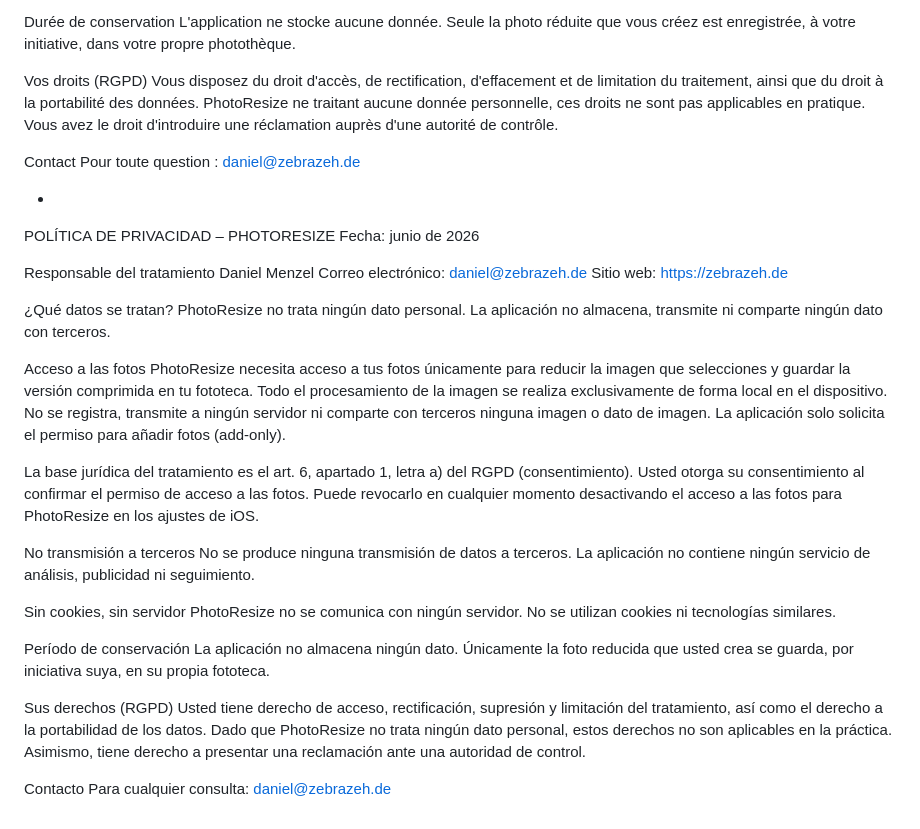
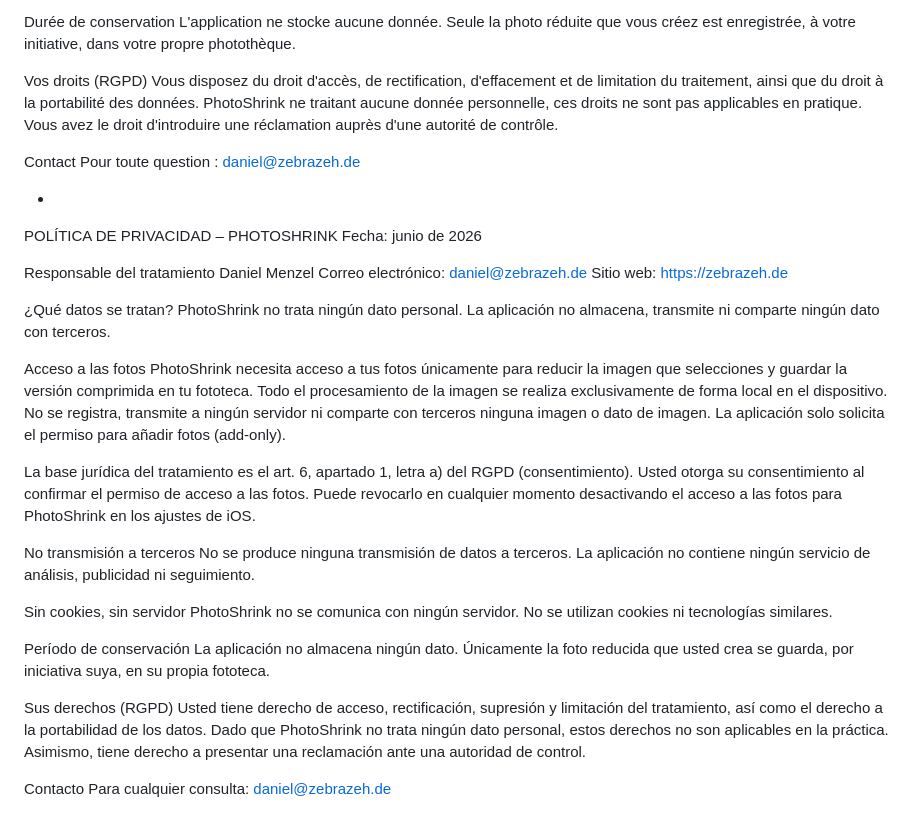
Before and after one commit to Zebrazeh/Info, a Markdown page: datenschutz_photoresize.md, the part around one of its changes. GitHub-like rendering.

```diff
--- a/datenschutz_photoresize.md
+++ b/datenschutz_photoresize.md
@@ -95,14 +95,14 @@ Durée de conservation
 L'application ne stocke aucune donnée. Seule la photo réduite que vous créez est enregistrée, à votre initiative, dans votre propre photothèque.
 
 Vos droits (RGPD)
-Vous disposez du droit d'accès, de rectification, d'effacement et de limitation du traitement, ainsi que du droit à la portabilité des données. PhotoResize ne traitant aucune donnée personnelle, ces droits ne sont pas applicables en pratique. Vous avez le droit d'introduire une réclamation auprès d'une autorité de contrôle.
+Vous disposez du droit d'accès, de rectification, d'effacement et de limitation du traitement, ainsi que du droit à la portabilité des données. PhotoShrink ne traitant aucune donnée personnelle, ces droits ne sont pas applicables en pratique. Vous avez le droit d'introduire une réclamation auprès d'une autorité de contrôle.
 
 Contact
 Pour toute question : daniel@zebrazeh.de
 
 -
 
-POLÍTICA DE PRIVACIDAD – PHOTORESIZE
+POLÍTICA DE PRIVACIDAD – PHOTOSHRINK
 Fecha: junio de 2026
 
 Responsable del tratamiento
@@ -111,24 +111,24 @@ Correo electrónico: daniel@zebrazeh.de
 Sitio web: https://zebrazeh.de
 
 ¿Qué datos se tratan?
-PhotoResize no trata ningún dato personal. La aplicación no almacena, transmite ni comparte ningún dato con terceros.
+PhotoShrink no trata ningún dato personal. La aplicación no almacena, transmite ni comparte ningún dato con terceros.
 
 Acceso a las fotos
-PhotoResize necesita acceso a tus fotos únicamente para reducir la imagen que selecciones y guardar la versión comprimida en tu fototeca. Todo el procesamiento de la imagen se realiza exclusivamente de forma local en el dispositivo. No se registra, transmite a ningún servidor ni comparte con terceros ninguna imagen o dato de imagen. La aplicación solo solicita el permiso para añadir fotos (add-only).
+PhotoShrink necesita acceso a tus fotos únicamente para reducir la imagen que selecciones y guardar la versión comprimida en tu fototeca. Todo el procesamiento de la imagen se realiza exclusivamente de forma local en el dispositivo. No se registra, transmite a ningún servidor ni comparte con terceros ninguna imagen o dato de imagen. La aplicación solo solicita el permiso para añadir fotos (add-only).
 
-La base jurídica del tratamiento es el art. 6, apartado 1, letra a) del RGPD (consentimiento). Usted otorga su consentimiento al confirmar el permiso de acceso a las fotos. Puede revocarlo en cualquier momento desactivando el acceso a las fotos para PhotoResize en los ajustes de iOS.
+La base jurídica del tratamiento es el art. 6, apartado 1, letra a) del RGPD (consentimiento). Usted otorga su consentimiento al confirmar el permiso de acceso a las fotos. Puede revocarlo en cualquier momento desactivando el acceso a las fotos para PhotoShrink en los ajustes de iOS.
 
 No transmisión a terceros
 No se produce ninguna transmisión de datos a terceros. La aplicación no contiene ningún servicio de análisis, publicidad ni seguimiento.
 
 Sin cookies, sin servidor
-PhotoResize no se comunica con ningún servidor. No se utilizan cookies ni tecnologías similares.
+PhotoShrink no se comunica con ningún servidor. No se utilizan cookies ni tecnologías similares.
 
 Período de conservación
 La aplicación no almacena ningún dato. Únicamente la foto reducida que usted crea se guarda, por iniciativa suya, en su propia fototeca.
 
 Sus derechos (RGPD)
-Usted tiene derecho de acceso, rectificación, supresión y limitación del tratamiento, así como el derecho a la portabilidad de los datos. Dado que PhotoResize no trata ningún dato personal, estos derechos no son aplicables en la práctica. Asimismo, tiene derecho a presentar una reclamación ante una autoridad de control.
+Usted tiene derecho de acceso, rectificación, supresión y limitación del tratamiento, así como el derecho a la portabilidad de los datos. Dado que PhotoShrink no trata ningún dato personal, estos derechos no son aplicables en la práctica. Asimismo, tiene derecho a presentar una reclamación ante una autoridad de control.
 
 Contacto
 Para cualquier consulta: daniel@zebrazeh.de
```
Also changed, not shown: other parts of datenschutz_photoresize.md (+13 -13 lines), about_photoresize.md (+5 -5 lines).
